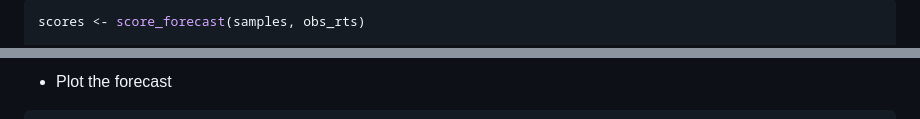
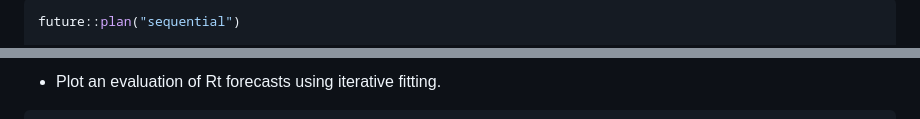
Before and after one commit to epiforecasts/EpiSoon, a Markdown page: README.md, 2 parts joined by grey strips. Rendered like a GitHub page.

````diff
--- a/README.md
+++ b/README.md
@@ -75,5 +70,5 @@ samples <- forecast_rt(obs_rts[1:10, ],
 <!-- end list -->
 
 ``` r
-scores <- score_forecast(samples, obs_rts)
+future::plan("sequential")
 
@@ -89,6 +178,6 @@ summarise_scores(scores)
 ```
 
-  - Plot the forecast
+  - Plot an evaluation of Rt forecasts using iterative fitting.
 
 <!-- end list -->
 
````
Also changed, not shown: other parts of README.md (+151 -198 lines), man/figures/unnamed-chunk-7-1.png, man/figures/unnamed-chunk-8-1.png, 5 other files.
